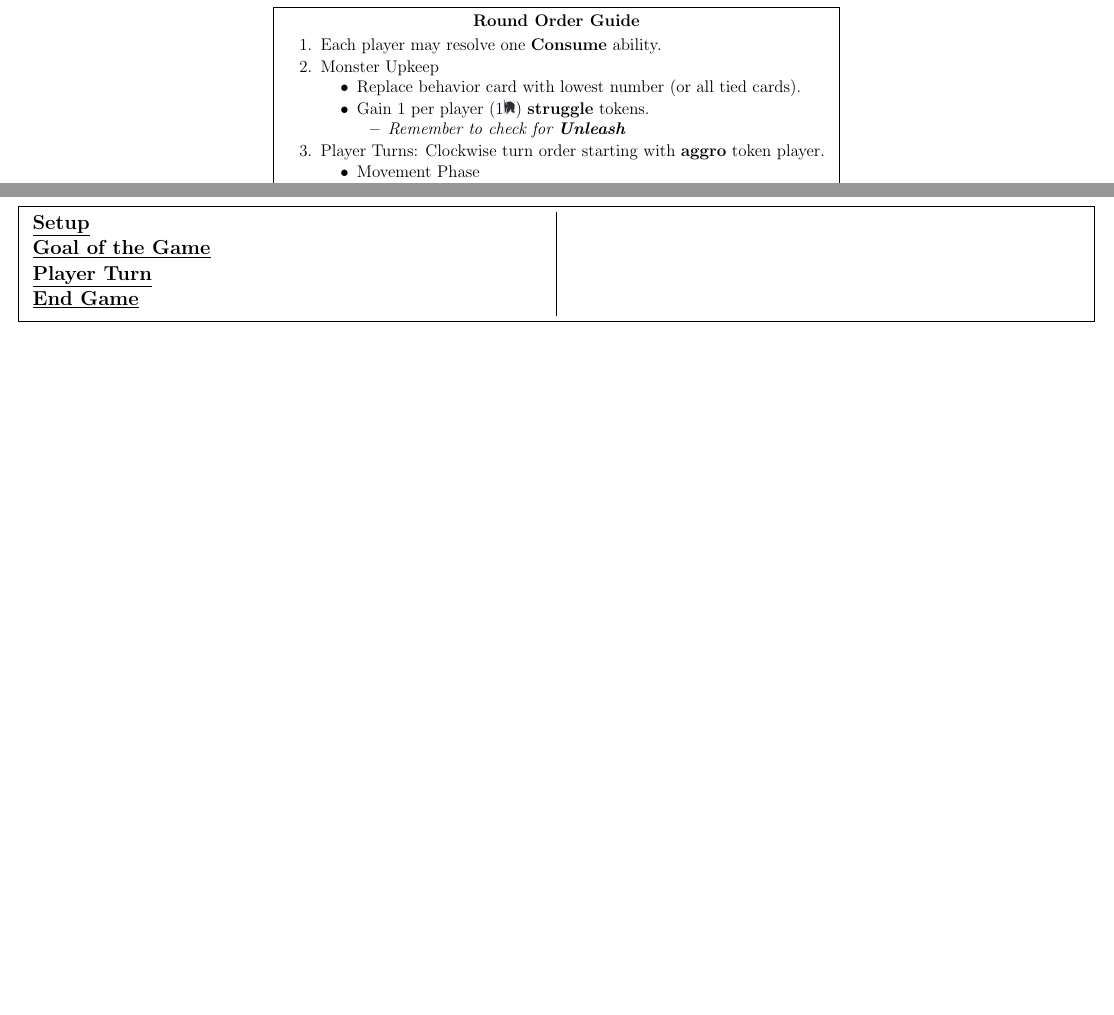
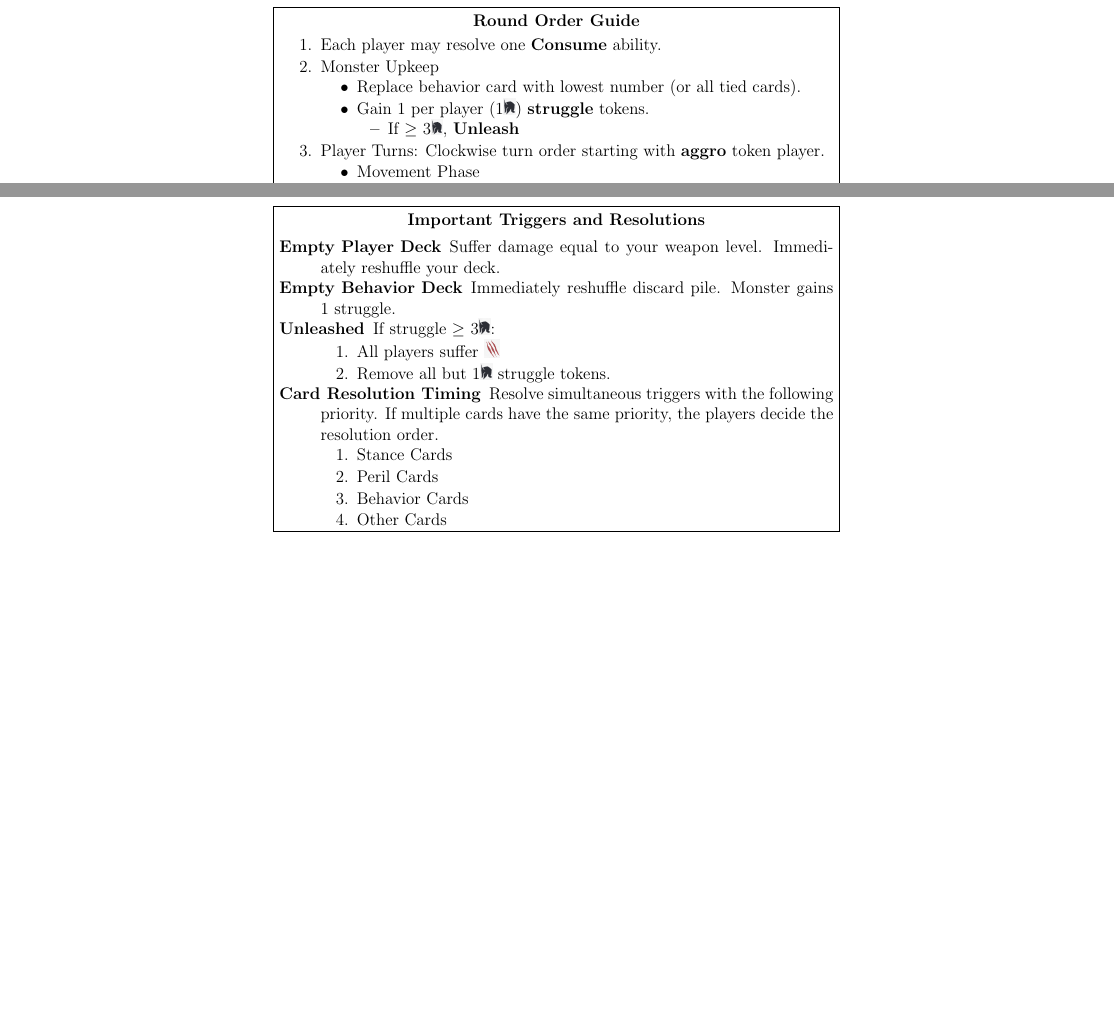
Before and after one commit to MJJoyce/GameSummarySheets, a LaTeX document (PrimalTheAwakening/PrimalTheAwakening.tex): two parts of pages 1 and 6 of 6, joined at a grey line, cut so that both start at the same text, the shorter picture padded with empty space. Compiled offline with pdfLaTeX.

Commit message:
Primal add key trigger documentation

```diff
--- a/PrimalTheAwakening/PrimalTheAwakening.tex
+++ b/PrimalTheAwakening/PrimalTheAwakening.tex
@@ -93,7 +93,7 @@
                 \item Replace behavior card with lowest number (or all tied cards).
                 \item Gain 1 per player (1\includegraphics[scale=0.40]{images/per_player.png}) \textbf{struggle} tokens.
                     \begin{itemizeCustom}
-                        \item \textit{Remember to check for \textbf{Unleash}}
+                        \item If $\ge$ 3\includegraphics[scale=0.40]{images/per_player.png}, \textbf{Unleash}
                     \end{itemizeCustom}
             \end{itemizeCustom}
 
@@ -205,14 +205,31 @@
 
 \pagebreak
 
-\begin{mdframed}[style = customFrame]
-\begin{multicols*}{2}
+\begin{mdframed}[style=SummaryCard, align=center, userdefinedwidth=35em, frametitle={Important Triggers and Resolutions}]
+%\begin{multicols*}{2}
 
-\section*{Setup}
-\section*{Goal of the Game}
-\section*{Player Turn}
-\section*{End Game}
+%\section*{Important Triggers and Resolutions}
 
-\end{multicols*}
+    \begin{description}
+        \item[Empty Player Deck] Suffer damage equal to your weapon level. Immediately reshuffle your deck.
+        \item[Empty Behavior Deck] Immediately reshuffle discard pile. Monster gains 1 struggle.
+        \item[Unleashed] If struggle $\ge$ 3\includegraphics[scale=0.40]{images/per_player.png}:
+            \begin{enumerateCustom}
+                \item All players suffer \includegraphics[scale=0.30]{images/monster_damage.png}
+                \item Remove all but 1\includegraphics[scale=0.40]{images/per_player.png} struggle tokens.
+            \end{enumerateCustom}
+        \item[Card Resolution Timing] Resolve simultaneous triggers with the following priority. If multiple cards have the same priority, the players decide the resolution order.
+            \begin{enumerateCustom}
+                \item Stance Cards
+                \item Peril Cards
+                \item Behavior Cards
+                \item Other Cards
+            \end{enumerateCustom}
+    \end{description}
+%\section*{Goal of the Game}
+%\section*{Player Turn}
+%\section*{End Game}
+
+%\end{multicols*}
 \end{mdframed}
 \end{document}
```
Also changed, not shown: PrimalTheAwakening/PrimalTheAwakening.pdf.
